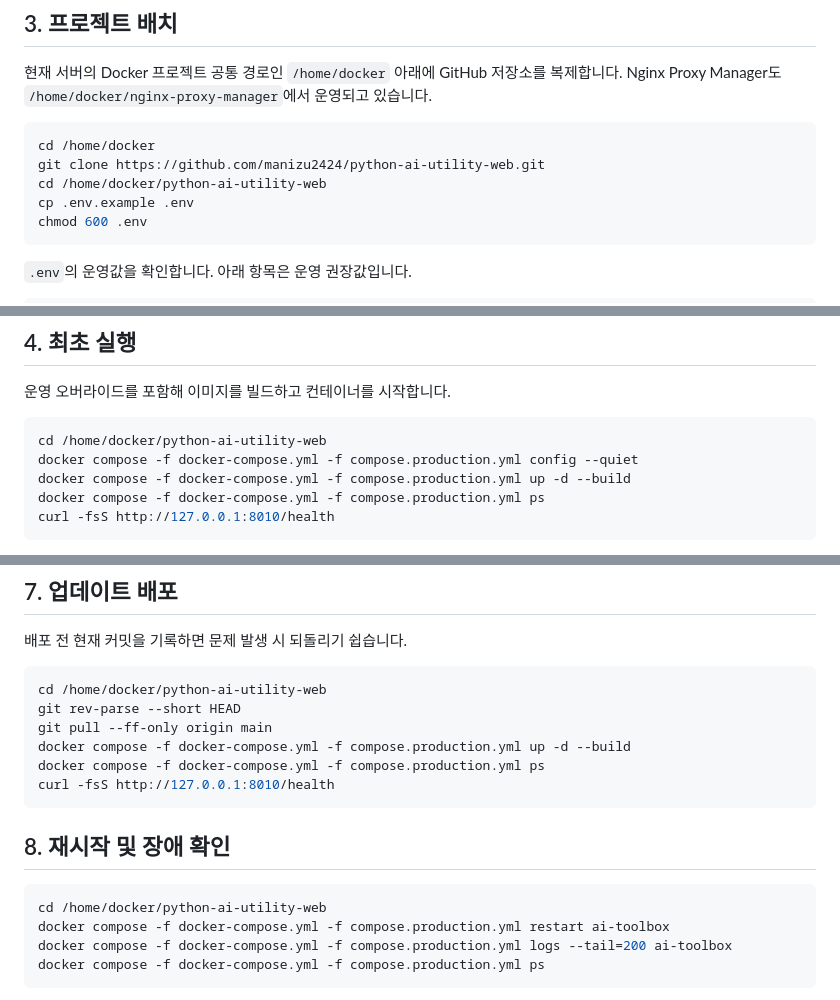
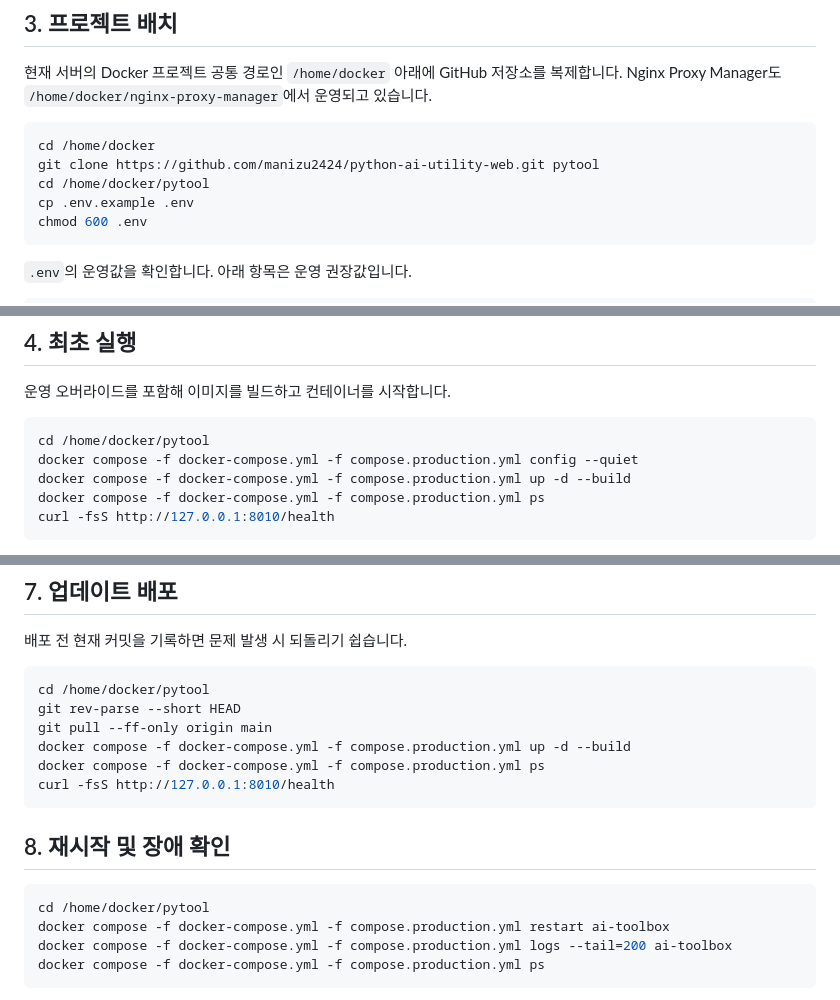
Before and after one commit to manizu2424/python-ai-utility-web, a Markdown page: DEPLOYMENT.md, 3 parts joined by grey strips. GitHub-like rendering.

Commit message:
Use pytool server directory

````diff
--- a/DEPLOYMENT.md
+++ b/DEPLOYMENT.md
@@ -49,8 +49,8 @@ docker compose version
 
 ```bash
 cd /home/docker
-git clone https://github.com/manizu2424/python-ai-utility-web.git
-cd /home/docker/python-ai-utility-web
+git clone https://github.com/manizu2424/python-ai-utility-web.git pytool
+cd /home/docker/pytool
 cp .env.example .env
 chmod 600 .env
 ```
@@ -95,7 +95,7 @@ VPS에서 이 앱이 사용할 수 있는 최대 자원을 제한합니다. 서
 운영 오버라이드를 포함해 이미지를 빌드하고 컨테이너를 시작합니다.
 
 ```bash
-cd /home/docker/python-ai-utility-web
+cd /home/docker/pytool
 docker compose -f docker-compose.yml -f compose.production.yml config --quiet
 docker compose -f docker-compose.yml -f compose.production.yml up -d --build
 docker compose -f docker-compose.yml -f compose.production.yml ps
@@ -158,7 +158,7 @@ docker compose -f docker-compose.yml -f compose.production.yml logs --tail=100 a
 배포 전 현재 커밋을 기록하면 문제 발생 시 되돌리기 쉽습니다.
 
 ```bash
-cd /home/docker/python-ai-utility-web
+cd /home/docker/pytool
 git rev-parse --short HEAD
 git pull --ff-only origin main
 docker compose -f docker-compose.yml -f compose.production.yml up -d --build
@@ -169,7 +169,7 @@ curl -fsS http://127.0.0.1:8010/health
 ## 8. 재시작 및 장애 확인
 
 ```bash
-cd /home/docker/python-ai-utility-web
+cd /home/docker/pytool
 docker compose -f docker-compose.yml -f compose.production.yml restart ai-toolbox
 docker compose -f docker-compose.yml -f compose.production.yml logs --tail=200 ai-toolbox
 docker compose -f docker-compose.yml -f compose.production.yml ps
````
Also changed, not shown: other parts of DEPLOYMENT.md (+1 -1 lines).
